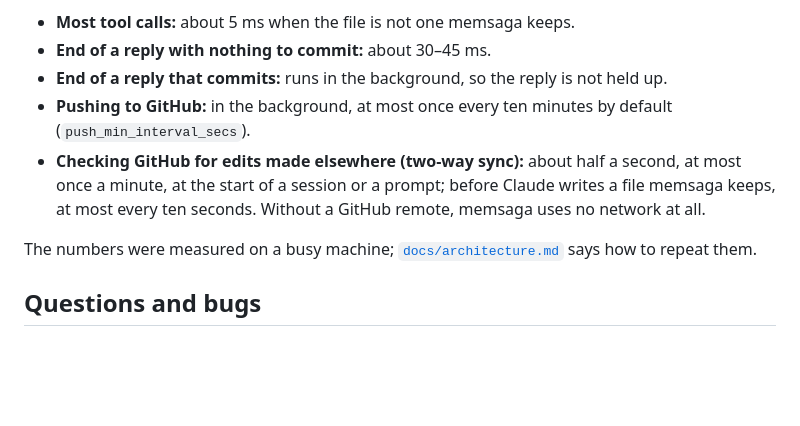
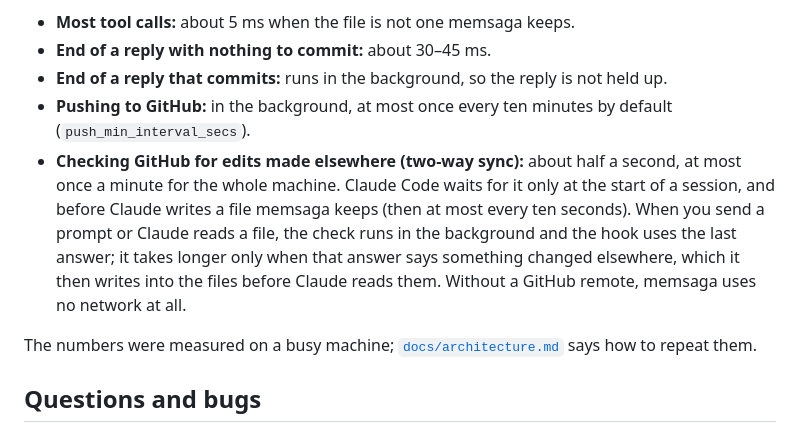
Before and after one commit to grimmerk/memsaga, a Markdown page: docs/faq.md, the part around the change. Drawn GitHub-style; blank space fills up the shorter version.

Commit message:
docs: which hooks wait for the GitHub check
The FAQ said a prompt waits about half a second for it; on_prompt and
a Read start the check in the background and use the cached answer.
Only SessionStart and a Write or Edit of a kept file wait.

Co-Authored-By: Claude Opus 5.5 (1M context) <noreply@anthropic.com>

```diff
--- a/docs/faq.md
+++ b/docs/faq.md
@@ -151,9 +151,13 @@ it, does one check and exits.
 - **Pushing to GitHub:** in the background, at most once every ten minutes by
   default (`push_min_interval_secs`).
 - **Checking GitHub for edits made elsewhere (two-way sync):** about half a
-  second, at most once a minute, at the start of a session or a prompt; before
-  Claude writes a file memsaga keeps, at most every ten seconds. Without a
-  GitHub remote, memsaga uses no network at all.
+  second, at most once a minute for the whole machine. Claude Code waits for it
+  only at the start of a session, and before Claude writes a file memsaga keeps
+  (then at most every ten seconds). When you send a prompt or Claude reads a
+  file, the check runs in the background and the hook uses the last answer; it
+  takes longer only when that answer says something changed elsewhere, which
+  it then writes into the files before Claude reads them. Without a GitHub
+  remote, memsaga uses no network at all.
 
 The numbers were measured on a busy machine;
 [`docs/architecture.md`](architecture.md#measured-again-2026-10-15-and-how-to-repeat-it)
```
Also changed, not shown: README.md (+3 -1 lines).
